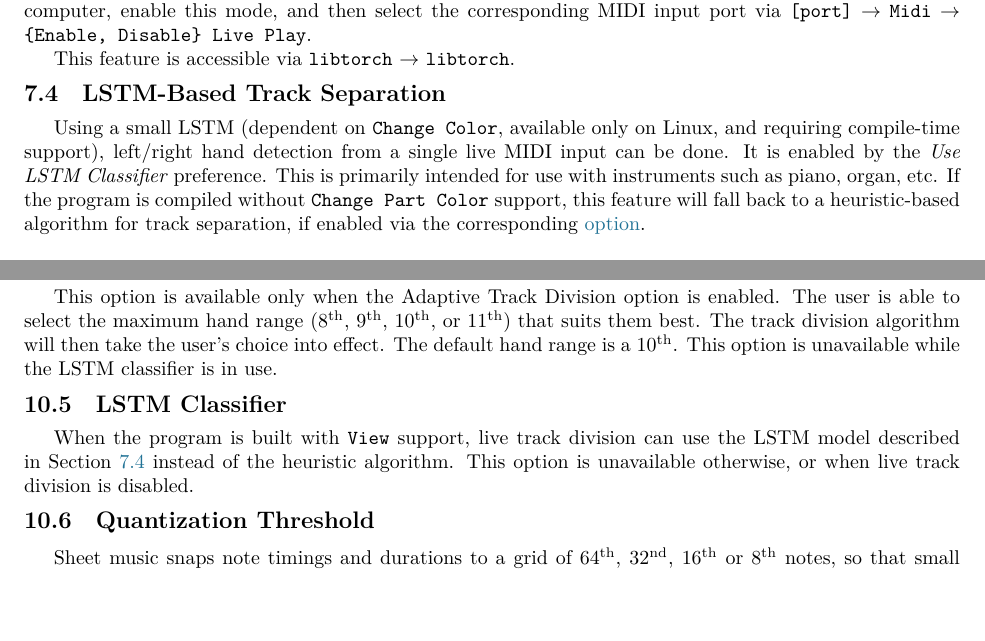
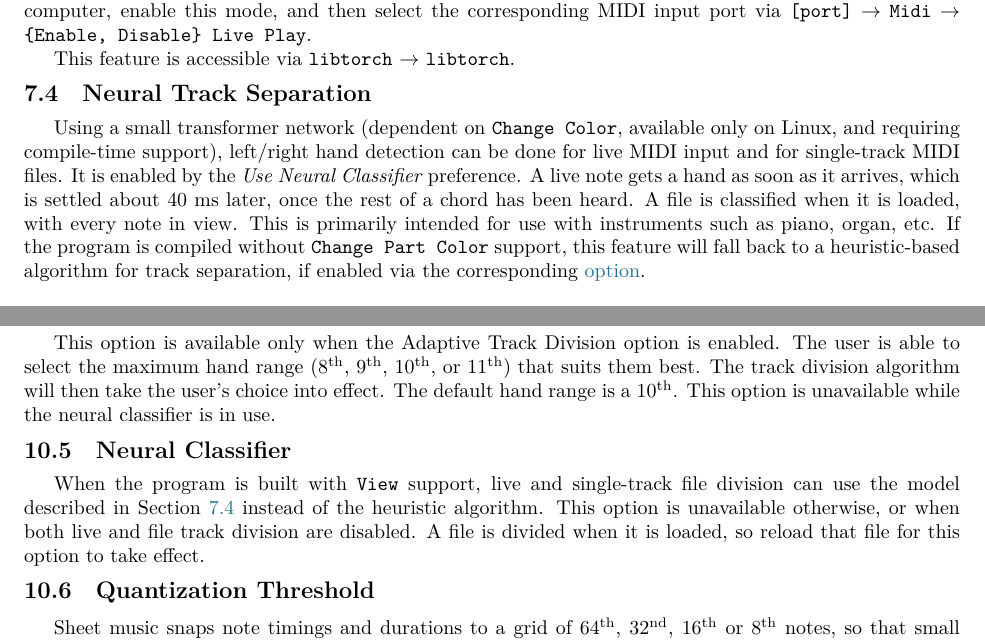
Before and after one commit to iikare/nodumi, a LaTeX document (doc/guide.tex): two parts of pages 14 and 18 of 20, joined at a grey line, cut so that both start at the same text, the shorter picture padded with empty space. Compiled offline with XeLaTeX.

Commit message:
transformer-encoder track splitter

```diff
--- a/doc/guide.tex
+++ b/doc/guide.tex
@@ -602,10 +602,10 @@ this mode, and then select the corresponding MIDI input port via
 This feature is accessible via
 \mi{Midi} $\rightarrow$ \mi{{Enable, Disable} Live Play}.
 
-\subsection{LSTM-Based Track Separation}
+\subsection{Neural Track Separation}
 \label{subsec:lstm}
 
-Using a small LSTM (dependent on \mi{libtorch}, available only on Linux, and requiring compile-time support), left/right hand detection from a single live MIDI input can be done. It is enabled by the \textit{Use LSTM Classifier} preference. This is primarily intended for use with instruments such as piano, organ, etc. If the program is compiled without \mi{libtorch} support, this feature will fall back to a heuristic-based algorithm for track separation, if enabled via the corresponding
+Using a small transformer network (dependent on \mi{libtorch}, available only on Linux, and requiring compile-time support), left/right hand detection can be done for live MIDI input and for single-track MIDI files. It is enabled by the \textit{Use Neural Classifier} preference. A live note gets a hand as soon as it arrives, which is settled about 40 ms later, once the rest of a chord has been heard. A file is classified when it is loaded, with every note in view. This is primarily intended for use with instruments such as piano, organ, etc. If the program is compiled without \mi{libtorch} support, this feature will fall back to a heuristic-based algorithm for track separation, if enabled via the corresponding
 \textcolor{lcol}{\hyperref[subsec:adaptivetrackdivision]{option}}.
 
 \section{Color Selection}
@@ -886,13 +886,14 @@ by default.
 This option is available only when the Adaptive Track Division option is enabled. The user is able to select the
 maximum hand range ($8^\text{th}$, $9^\text{th}$, $10^\text{th}$, or $11^\text{th}$) that suits them best. The
 track division algorithm will then take the user's choice into effect. The default hand range is a $10^\text{th}$.
-This option is unavailable while the LSTM classifier is in use.
+This option is unavailable while the neural classifier is in use.
 
-\subsection{LSTM Classifier}
+\subsection{Neural Classifier}
 
-When the program is built with \mi{libtorch} support, live track division can use the LSTM model described in Section
+When the program is built with \mi{libtorch} support, live and single-track file division can use the model described in Section
 \textcolor{lcol}{\hyperref[subsec:lstm]{\ref{subsec:lstm}}} instead of the heuristic algorithm. This option is unavailable
-otherwise, or when live track division is disabled.
+otherwise, or when both live and file track division are disabled. A file is divided when it is loaded, so reload
+that file for this option to take effect.
 
 \subsection{Quantization Threshold}
 \label{subsec:quantize}
```
Also changed, not shown: README.md, doc/guide.pdf, doc/guide.tex (2 more changed lines), 15 other files.
